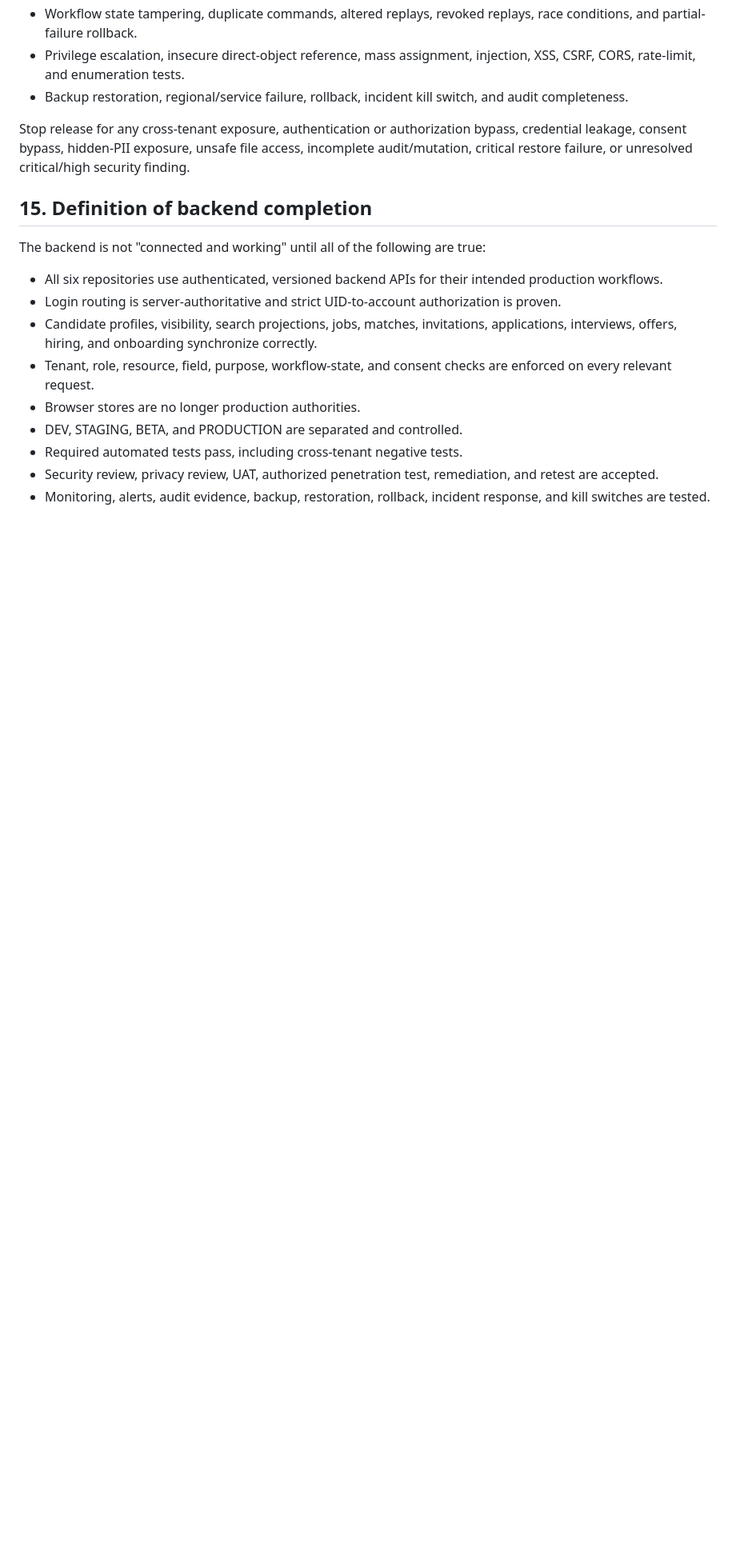
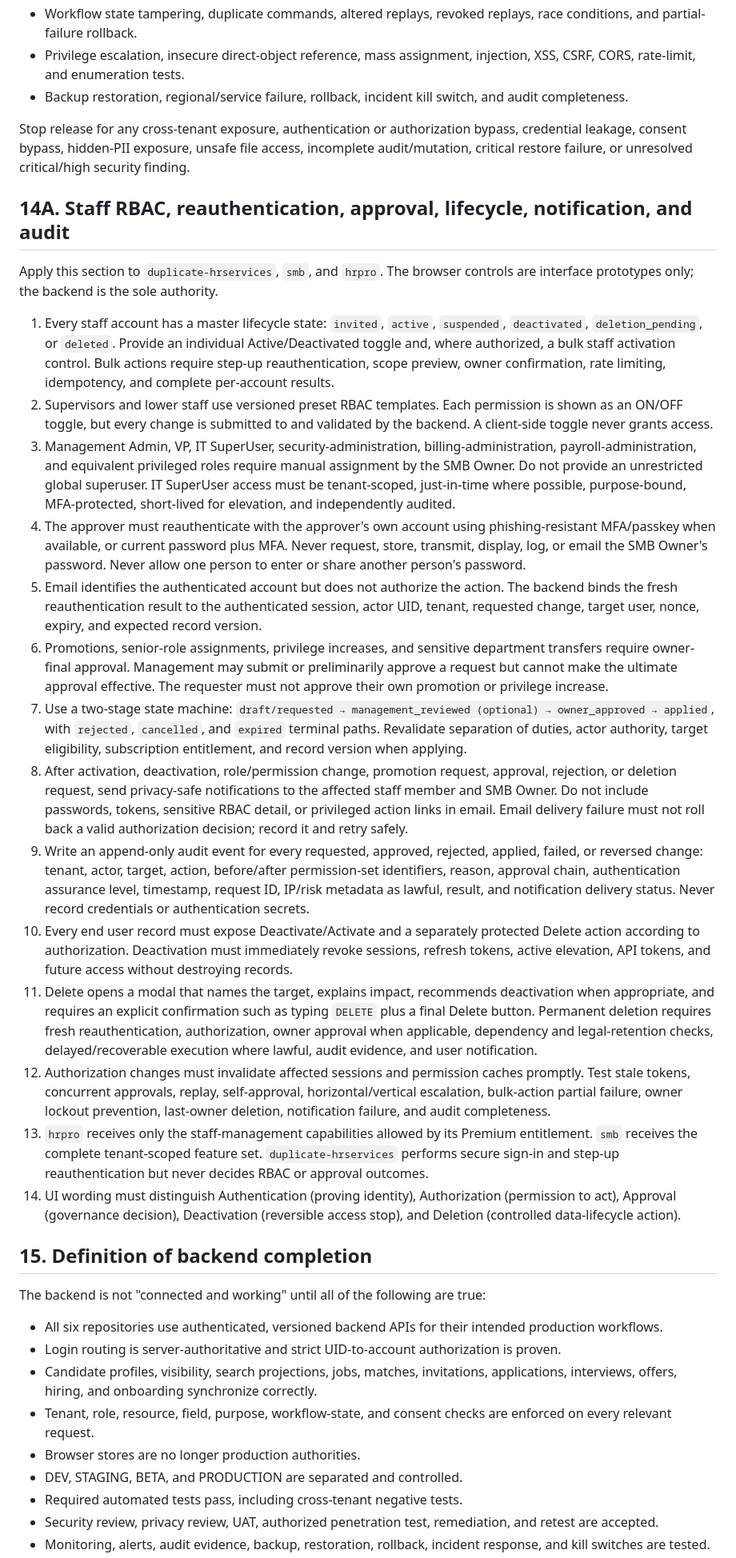
Before and after one commit to unike0dd/smb, a Markdown page: BACKEND-INTEGRATION-IMPLEMENTATION-BRIEF.md, the part around the change. Shown at 80% size. Drawn GitHub-style; blank space fills up the shorter version.

Commit message:
docs: define staff RBAC approval security contract

```diff
--- a/BACKEND-INTEGRATION-IMPLEMENTATION-BRIEF.md
+++ b/BACKEND-INTEGRATION-IMPLEMENTATION-BRIEF.md
@@ -265,6 +265,26 @@ Test at minimum:
 
 Stop release for any cross-tenant exposure, authentication or authorization bypass, credential leakage, consent bypass, hidden-PII exposure, unsafe file access, incomplete audit/mutation, critical restore failure, or unresolved critical/high security finding.
 
+
+## 14A. Staff RBAC, reauthentication, approval, lifecycle, notification, and audit
+
+Apply this section to `duplicate-hrservices`, `smb`, and `hrpro`. The browser controls are interface prototypes only; the backend is the sole authority.
+
+1. Every staff account has a master lifecycle state: `invited`, `active`, `suspended`, `deactivated`, `deletion_pending`, or `deleted`. Provide an individual Active/Deactivated toggle and, where authorized, a bulk staff activation control. Bulk actions require step-up reauthentication, scope preview, owner confirmation, rate limiting, idempotency, and complete per-account results.
+2. Supervisors and lower staff use versioned preset RBAC templates. Each permission is shown as an ON/OFF toggle, but every change is submitted to and validated by the backend. A client-side toggle never grants access.
+3. Management Admin, VP, IT SuperUser, security-administration, billing-administration, payroll-administration, and equivalent privileged roles require manual assignment by the SMB Owner. Do not provide an unrestricted global superuser. IT SuperUser access must be tenant-scoped, just-in-time where possible, purpose-bound, MFA-protected, short-lived for elevation, and independently audited.
+4. The approver must reauthenticate with the approver's own account using phishing-resistant MFA/passkey when available, or current password plus MFA. Never request, store, transmit, display, log, or email the SMB Owner's password. Never allow one person to enter or share another person's password.
+5. Email identifies the authenticated account but does not authorize the action. The backend binds the fresh reauthentication result to the authenticated session, actor UID, tenant, requested change, target user, nonce, expiry, and expected record version.
+6. Promotions, senior-role assignments, privilege increases, and sensitive department transfers require owner-final approval. Management may submit or preliminarily approve a request but cannot make the ultimate approval effective. The requester must not approve their own promotion or privilege increase.
+7. Use a two-stage state machine: `draft/requested → management_reviewed (optional) → owner_approved → applied`, with `rejected`, `cancelled`, and `expired` terminal paths. Revalidate separation of duties, actor authority, target eligibility, subscription entitlement, and record version when applying.
+8. After activation, deactivation, role/permission change, promotion request, approval, rejection, or deletion request, send privacy-safe notifications to the affected staff member and SMB Owner. Do not include passwords, tokens, sensitive RBAC detail, or privileged action links in email. Email delivery failure must not roll back a valid authorization decision; record it and retry safely.
+9. Write an append-only audit event for every requested, approved, rejected, applied, failed, or reversed change: tenant, actor, target, action, before/after permission-set identifiers, reason, approval chain, authentication assurance level, timestamp, request ID, IP/risk metadata as lawful, result, and notification delivery status. Never record credentials or authentication secrets.
+10. Every end user record must expose Deactivate/Activate and a separately protected Delete action according to authorization. Deactivation must immediately revoke sessions, refresh tokens, active elevation, API tokens, and future access without destroying records.
+11. Delete opens a modal that names the target, explains impact, recommends deactivation when appropriate, and requires an explicit confirmation such as typing `DELETE` plus a final Delete button. Permanent deletion requires fresh reauthentication, authorization, owner approval when applicable, dependency and legal-retention checks, delayed/recoverable execution where lawful, audit evidence, and user notification.
+12. Authorization changes must invalidate affected sessions and permission caches promptly. Test stale tokens, concurrent approvals, replay, self-approval, horizontal/vertical escalation, bulk-action partial failure, owner lockout prevention, last-owner deletion, notification failure, and audit completeness.
+13. `hrpro` receives only the staff-management capabilities allowed by its Premium entitlement. `smb` receives the complete tenant-scoped feature set. `duplicate-hrservices` performs secure sign-in and step-up reauthentication but never decides RBAC or approval outcomes.
+14. UI wording must distinguish Authentication (proving identity), Authorization (permission to act), Approval (governance decision), Deactivation (reversible access stop), and Deletion (controlled data-lifecycle action).
+
 ## 15. Definition of backend completion
 
 The backend is not "connected and working" until all of the following are true:
```
